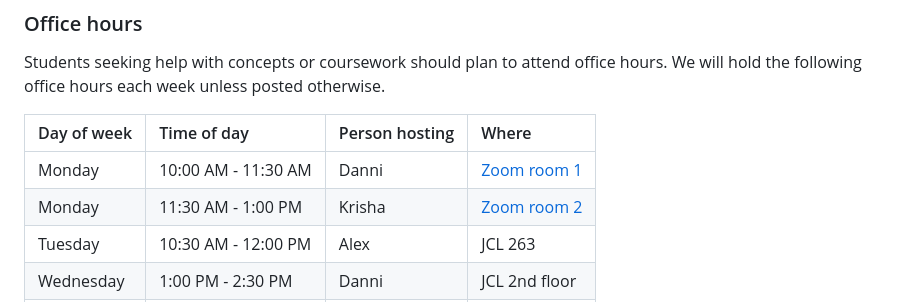
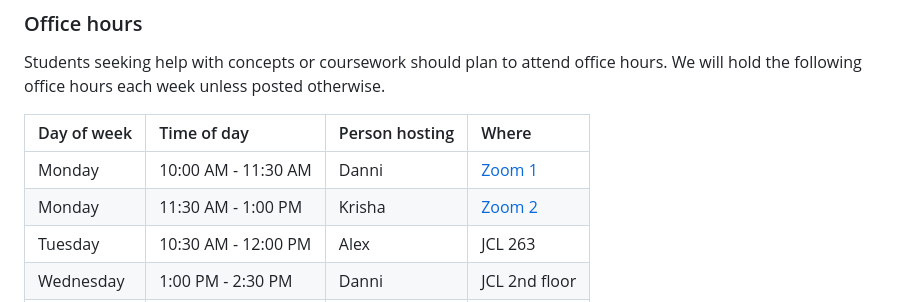
Before and after one commit to kalealex/data237-au23, a Markdown page: README.md, the part around the change. Rendered like a GitHub page.

Commit message:
fix typo

```diff
--- a/README.md
+++ b/README.md
@@ -41,8 +41,8 @@ Students seeking help with concepts or coursework should plan to attend office h
 
 | Day of week | Time of day         | Person hosting | Where         |
 | :---------- | :-----------------  | :------------- | :------------ |
-| Monday      | 10:00 AM - 11:30 AM | Danni          | [Zoom room 1](https://uchicago.zoom.us/j/99589663115?pwd=anIyQ3BFak5XdjFDNUFmZ0I0UTlJdz09) |
-| Monday      | 11:30 AM -  1:00 PM | Krisha         | [Zoom room 2](https://uchicago.zoom.us/my/krishamehta?pwd=U3ZzemRST0RETnREdHQrblZUb1FoQT09) |
+| Monday      | 10:00 AM - 11:30 AM | Danni          | [Zoom 1](https://uchicago.zoom.us/j/99589663115?pwd=anIyQ3BFak5XdjFDNUFmZ0I0UTlJdz09) |
+| Monday      | 11:30 AM -  1:00 PM | Krisha         | [Zoom 2](https://uchicago.zoom.us/my/krishamehta?pwd=U3ZzemRST0RETnREdHQrblZUb1FoQT09) |
 | Tuesday     | 10:30 AM - 12:00 PM | Alex           | JCL 263       |
 | Wednesday   |  1:00 PM -  2:30 PM | Danni          | JCL 2nd floor |
 | Thursday    | 10:30 AM - 12:00 PM | Alex           | JCL 263       |
```
